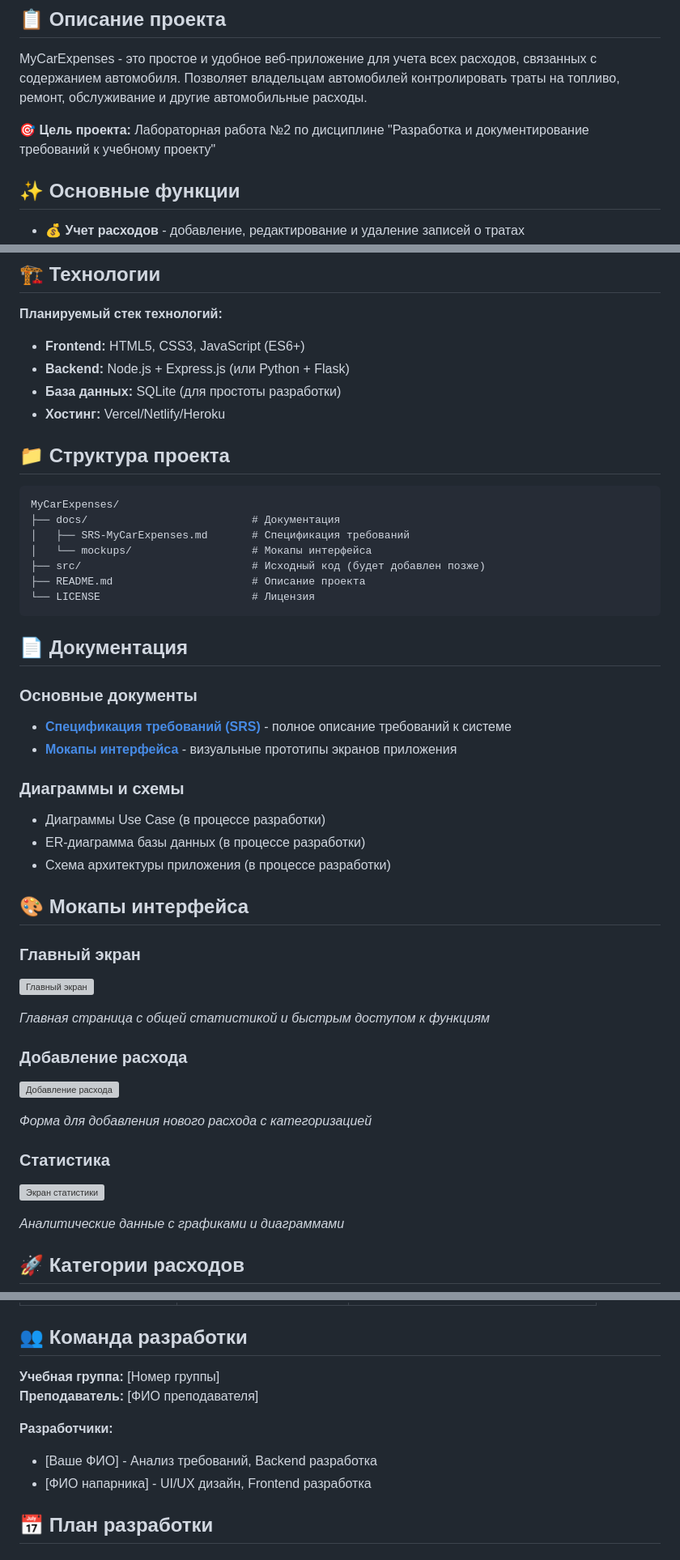
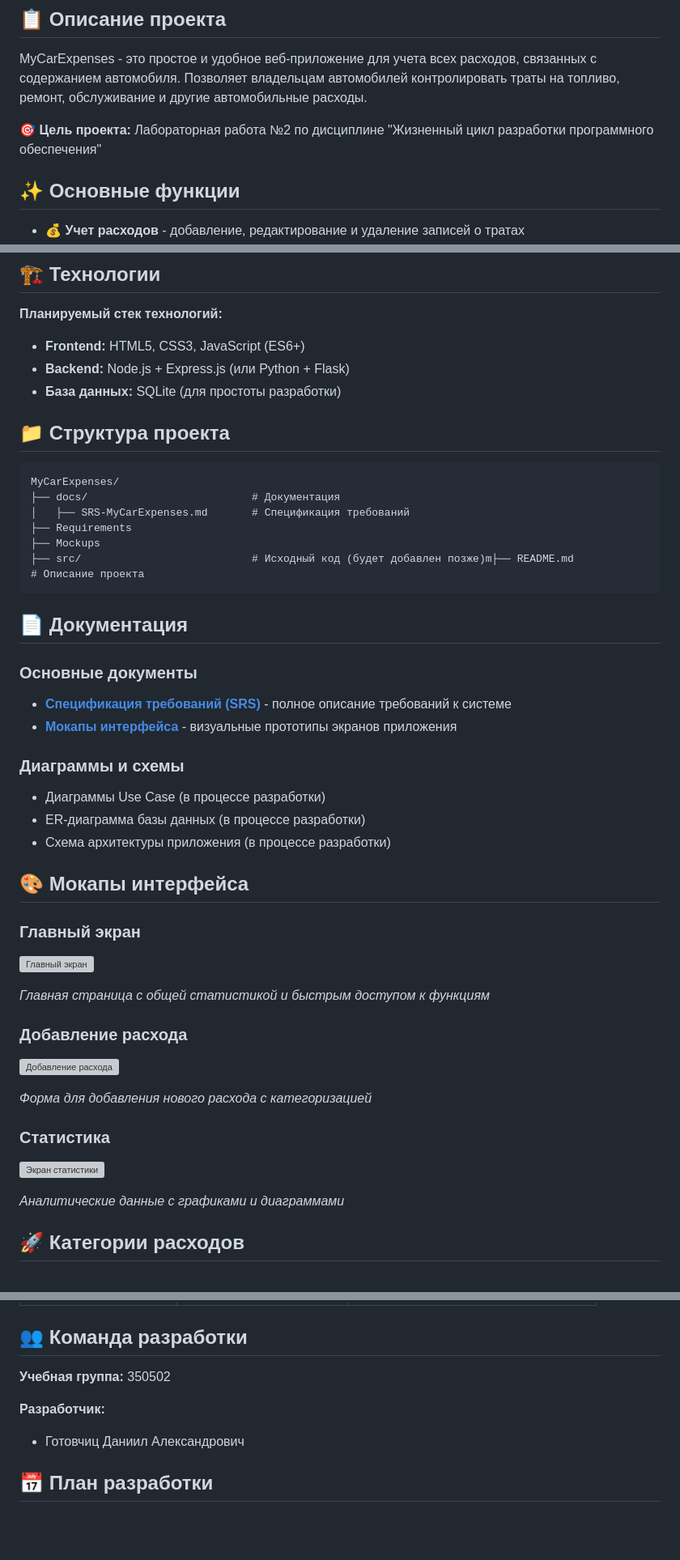
Before and after one commit to gotovkk/MyCarExpenses, a Markdown page: README.md, 3 parts joined by grey strips. Shown at 81% size. Drawn GitHub-style; blank space fills up the shorter version; grey boxes are pictures that could not be loaded.

````diff
--- a/README.md
+++ b/README.md
@@ -9,7 +9,7 @@
 
 MyCarExpenses - это простое и удобное веб-приложение для учета всех расходов, связанных с содержанием автомобиля. Позволяет владельцам автомобилей контролировать траты на топливо, ремонт, обслуживание и другие автомобильные расходы.
 
-**🎯 Цель проекта:** Лабораторная работа №2 по дисциплине "Разработка и документирование требований к учебному проекту"
+**🎯 Цель проекта:** Лабораторная работа №2 по дисциплине "Жизненный цикл разработки программного обеспечения"
 
 ## ✨ Основные функции
 
@@ -25,7 +25,6 @@ MyCarExpenses - это простое и удобное веб-приложен
 - **Frontend:** HTML5, CSS3, JavaScript (ES6+)
 - **Backend:** Node.js + Express.js (или Python + Flask)
 - **База данных:** SQLite (для простоты разработки)
-- **Хостинг:** Vercel/Netlify/Heroku
 
 ## 📁 Структура проекта
 
@@ -33,10 +32,9 @@ MyCarExpenses - это простое и удобное веб-приложен
 MyCarExpenses/
 ├── docs/                          # Документация
 │   ├── SRS-MyCarExpenses.md       # Спецификация требований
-│   └── mockups/                   # Мокапы интерфейса
-├── src/                           # Исходный код (будет добавлен позже)
-├── README.md                      # Описание проекта
-└── LICENSE                        # Лицензия
+├── Requirements
+├── Mockups
+├── src/                           # Исходный код (будет добавлен позже)m├── README.md                      # Описание проекта
 ```
 
 ## 📄 Документация
@@ -83,12 +81,10 @@ MyCarExpenses/
 
 ## 👥 Команда разработки
 
-**Учебная группа:** [Номер группы]
-**Преподаватель:** [ФИО преподавателя]
+**Учебная группа:** 350502
 
-**Разработчики:**
-- [Ваше ФИО] - Анализ требований, Backend разработка
-- [ФИО напарника] - UI/UX дизайн, Frontend разработка
+**Разработчик:**
+- Готовчиц Даниил Александрович
 
 ## 📅 План разработки
 
````
Also changed, not shown: other parts of README.md (+5 -9 lines).
